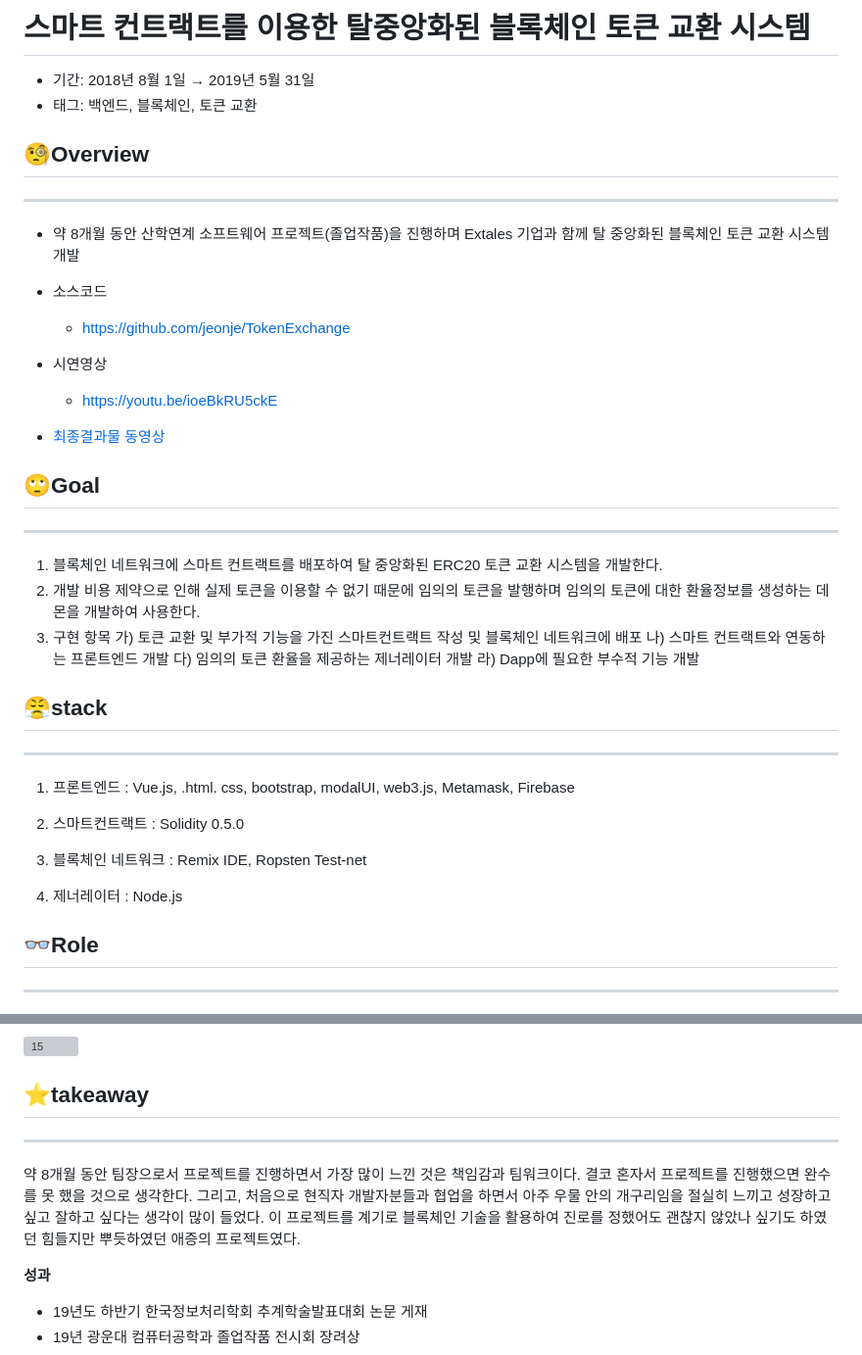
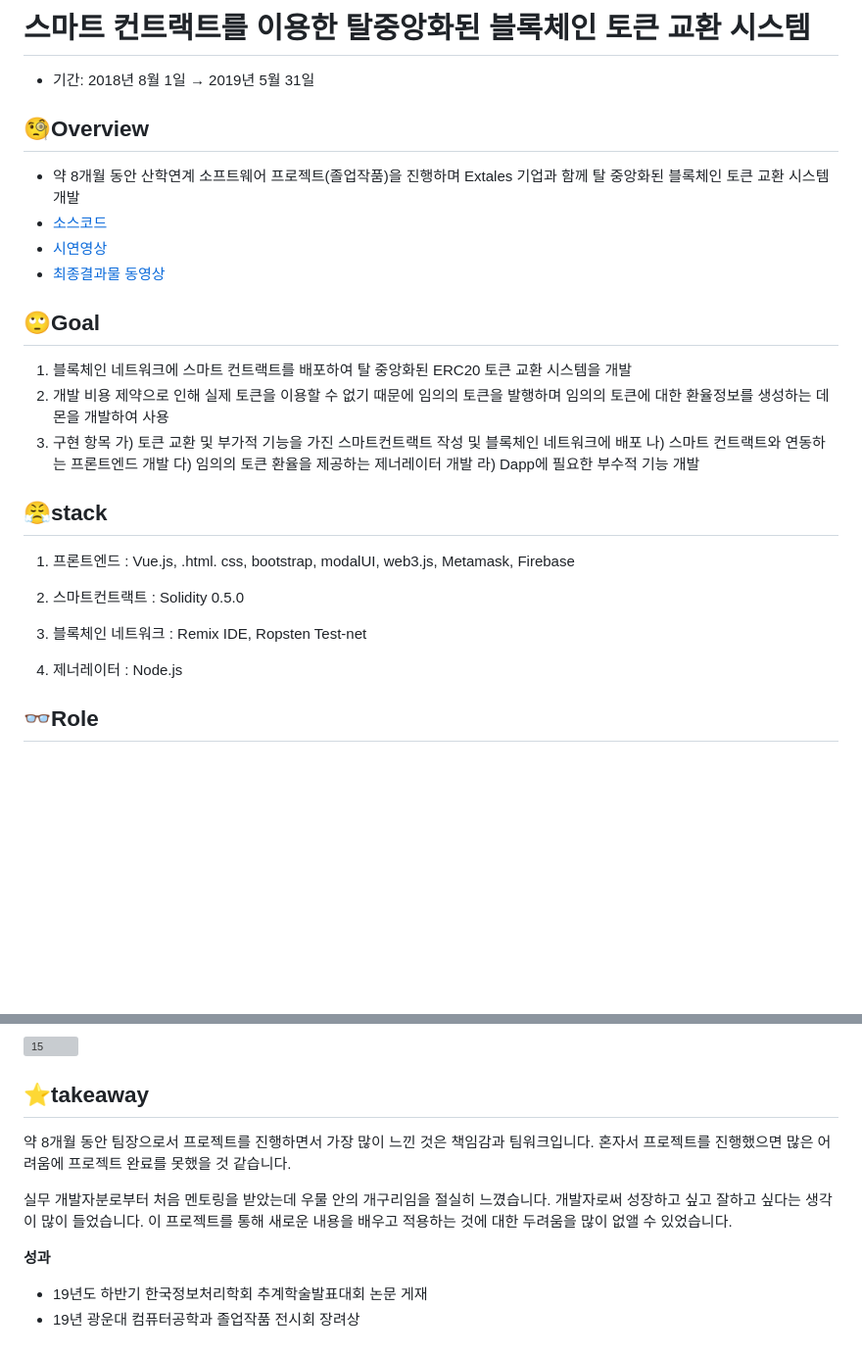
Before and after one commit to jeonje/TokenExchange, a Markdown page: README.md, 2 parts joined by grey strips. Shown at 98% size. Drawn GitHub-style; folded sections open; blank space fills up the shorter version; grey boxes are pictures that could not be loaded.

```diff
--- a/README.md
+++ b/README.md
@@ -1,35 +1,31 @@
 # 스마트 컨트랙트를 이용한 탈중앙화된 블록체인 토큰 교환 시스템
 
 - 기간: 2018년 8월 1일 → 2019년 5월 31일
-- 태그: 백엔드, 블록체인, 토큰 교환
+
 
 ## 🧐Overview
 
----
+
 
 - 약 8개월 동안 산학연계 소프트웨어 프로젝트(졸업작품)을 진행하며 Extales 기업과 함께 탈 중앙화된 블록체인 토큰 교환 시스템 개발
-- 소스코드
-    - [https://github.com/jeonje/TokenExchange](https://github.com/jeonje/TokenExchange)
-- 시연영상
-    - https://youtu.be/ioeBkRU5ckE
-
+- [소스코드](https://github.com/jeonje/TokenExchange)
+- [시연영상](https://youtu.be/ioeBkRU5ckE)
 - [최종결과물 동영상](https://youtu.be/ioeBkRU5ckE)
 
 ## 🙄Goal
 
----
-
-1. 블록체인 네트워크에 스마트 컨트랙트를 배포하여 탈 중앙화된 ERC20 토큰 교환 시스템을 개발한다.
-2. 개발 비용 제약으로 인해 실제 토큰을 이용할 수 없기 때문에 임의의 토큰을 발행하며 임의의 토큰에 대한 환율정보를 생성하는 데몬을 개발하여 사용한다.
+1. 블록체인 네트워크에 스마트 컨트랙트를 배포하여 탈 중앙화된 ERC20 토큰 교환 시스템을 개발
+2. 개발 비용 제약으로 인해 실제 토큰을 이용할 수 없기 때문에 임의의 토큰을 발행하며 임의의 토큰에 대한 환율정보를 생성하는 데몬을 개발하여 사용
 3. 구현 항목
-  가) 토큰 교환 및 부가적 기능을 가진 스마트컨트랙트 작성 및 블록체인 네트워크에 배포
-  나) 스마트 컨트랙트와 연동하는 프론트엔드 개발
-  다) 임의의 토큰 환율을 제공하는 제너레이터 개발
-  라) Dapp에 필요한 부수적 기능 개발
+가) 토큰 교환 및 부가적 기능을 가진 스마트컨트랙트 작성 및 블록체인 네트워크에
+배포
+나) 스마트 컨트랙트와 연동하는 프론트엔드 개발
+다) 임의의 토큰 환율을 제공하는 제너레이터 개발
+라) Dapp에 필요한 부수적 기능 개발
 
 ## 😤stack
 
----
+
 
 1) 프론트엔드 : Vue.js, .html. css, bootstrap, modalUI, web3.js, Metamask, Firebase
 
@@ -42,5 +38,4 @@
 
 ## 👓Role
 
----
 
@@ -183,11 +209,10 @@
 
 ## ⭐takeaway
 
----
 
-약 8개월 동안 팀장으로서 프로젝트를 진행하면서 가장 많이 느낀 것은 책임감과 팀워크이다.
-결코 혼자서 프로젝트를 진행했으면 완수를 못 했을 것으로 생각한다.
-그리고, 처음으로 현직자 개발자분들과 협업을 하면서 아주 우물 안의 개구리임을 절실히 느끼고 성장하고 싶고 잘하고 싶다는 생각이 많이 들었다. 이 프로젝트를 계기로 블록체인 기술을 활용하여 진로를 정했어도 괜찮지 않았나 싶기도 하였던 힘들지만 뿌듯하였던 애증의 프로젝트였다.
+약 8개월 동안 팀장으로서 프로젝트를 진행하면서 가장 많이 느낀 것은 책임감과 팀워크입니다. 혼자서 프로젝트를 진행했으면 많은 어려움에 프로젝트 완료를 못했을 것 같습니다.
+
+실무 개발자분로부터 처음 멘토링을 받았는데 우물 안의 개구리임을 절실히 느꼈습니다. 개발자로써 성장하고 싶고 잘하고 싶다는 생각이 많이 들었습니다. 이 프로젝트를 통해 새로운 내용을 배우고 적용하는 것에 대한 두려움을 많이 없앨 수 있었습니다.
 
 **성과**
 
```
Also changed, not shown: other parts of README.md (+37 -6 lines).
